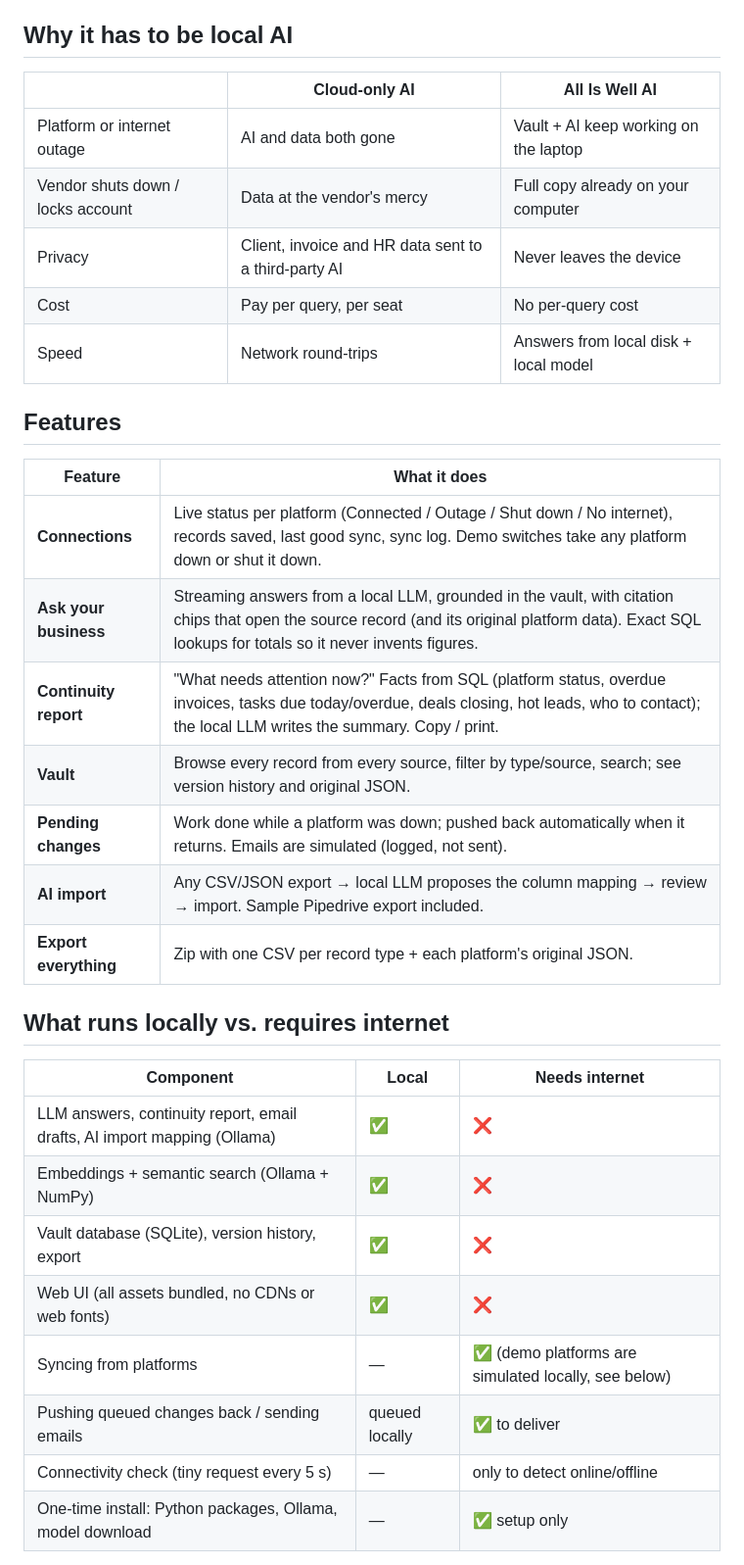
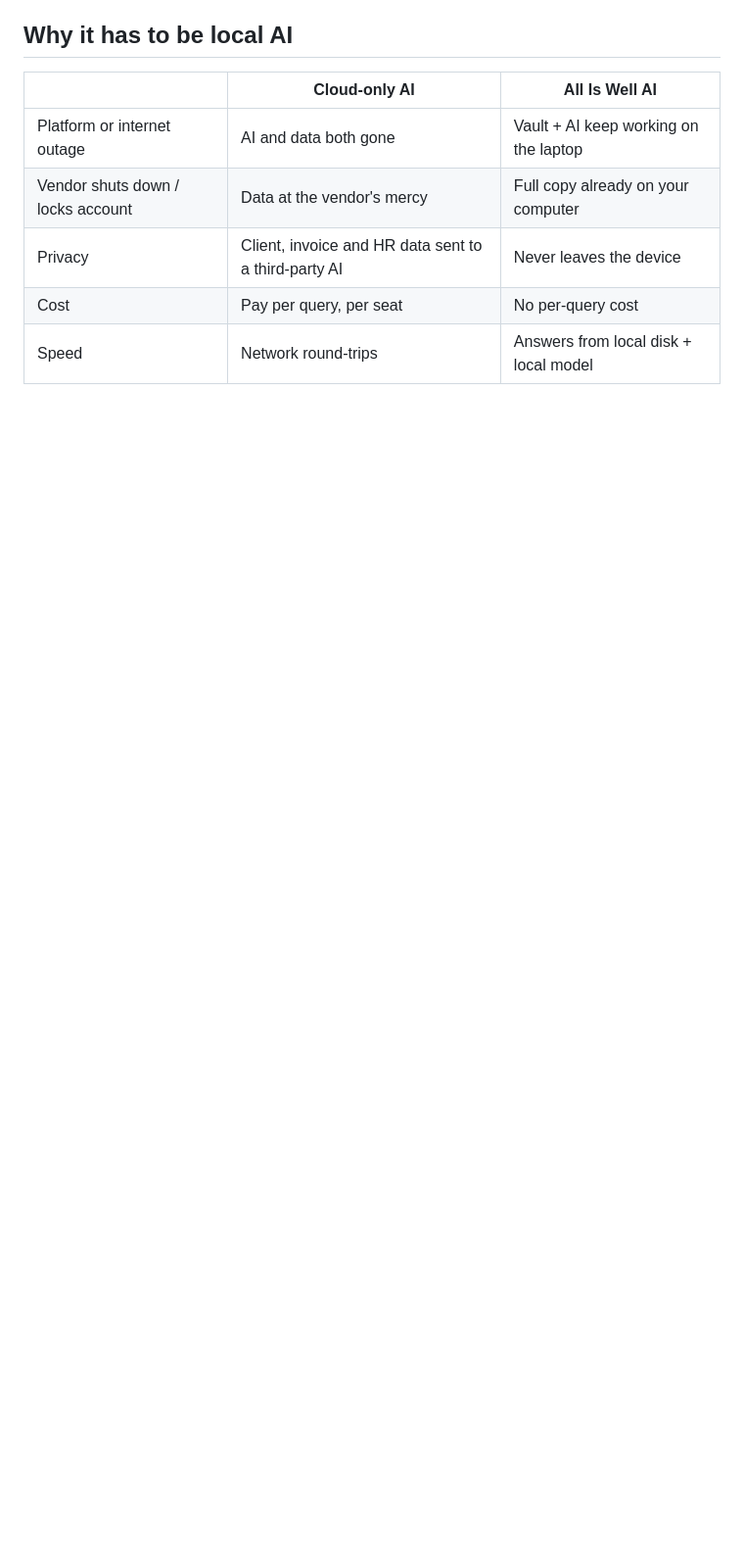
Before and after one commit to Jeanwel/all-is-well-ai, a Markdown page: README.md, the part around one of its changes. Shown at 98% size. GitHub-like rendering; blank space fills up the shorter version.

```diff
--- a/README.md
+++ b/README.md
@@ -25,27 +25,3 @@ Almost every company now runs on third-party SaaS: the CRM holds the clients, th
 | Privacy | Client, invoice and HR data sent to a third-party AI | Never leaves the device |
 | Cost | Pay per query, per seat | No per-query cost |
 | Speed | Network round-trips | Answers from local disk + local model |
-
-## Features
-| Feature | What it does |
-|---|---|
-| **Connections** | Live status per platform (Connected / Outage / Shut down / No internet), records saved, last good sync, sync log. Demo switches take any platform down or shut it down. |
-| **Ask your business** | Streaming answers from a local LLM, grounded in the vault, with citation chips that open the source record (and its original platform data). Exact SQL lookups for totals so it never invents figures. |
-| **Continuity report** | "What needs attention now?" Facts from SQL (platform status, overdue invoices, tasks due today/overdue, deals closing, hot leads, who to contact); the local LLM writes the summary. Copy / print. |
-| **Vault** | Browse every record from every source, filter by type/source, search; see version history and original JSON. |
-| **Pending changes** | Work done while a platform was down; pushed back automatically when it returns. Emails are simulated (logged, not sent). |
-| **AI import** | Any CSV/JSON export → local LLM proposes the column mapping → review → import. Sample Pipedrive export included. |
-| **Export everything** | Zip with one CSV per record type + each platform's original JSON. |
-
-## What runs locally vs. requires internet
-| Component | Local | Needs internet |
-|---|---|---|
-| LLM answers, continuity report, email drafts, AI import mapping (Ollama) | ✅ | ❌ |
-| Embeddings + semantic search (Ollama + NumPy) | ✅ | ❌ |
-| Vault database (SQLite), version history, export | ✅ | ❌ |
-| Web UI (all assets bundled, no CDNs or web fonts) | ✅ | ❌ |
-| Syncing from platforms | — | ✅ (demo platforms are simulated locally, see below) |
-| Pushing queued changes back / sending emails | queued locally | ✅ to deliver |
-| Connectivity check (tiny request every 5 s) | — | only to detect online/offline |
-| One-time install: Python packages, Ollama, model download | — | ✅ setup only |
-
```
Also changed, not shown: other parts of README.md (+0 -40 lines).
